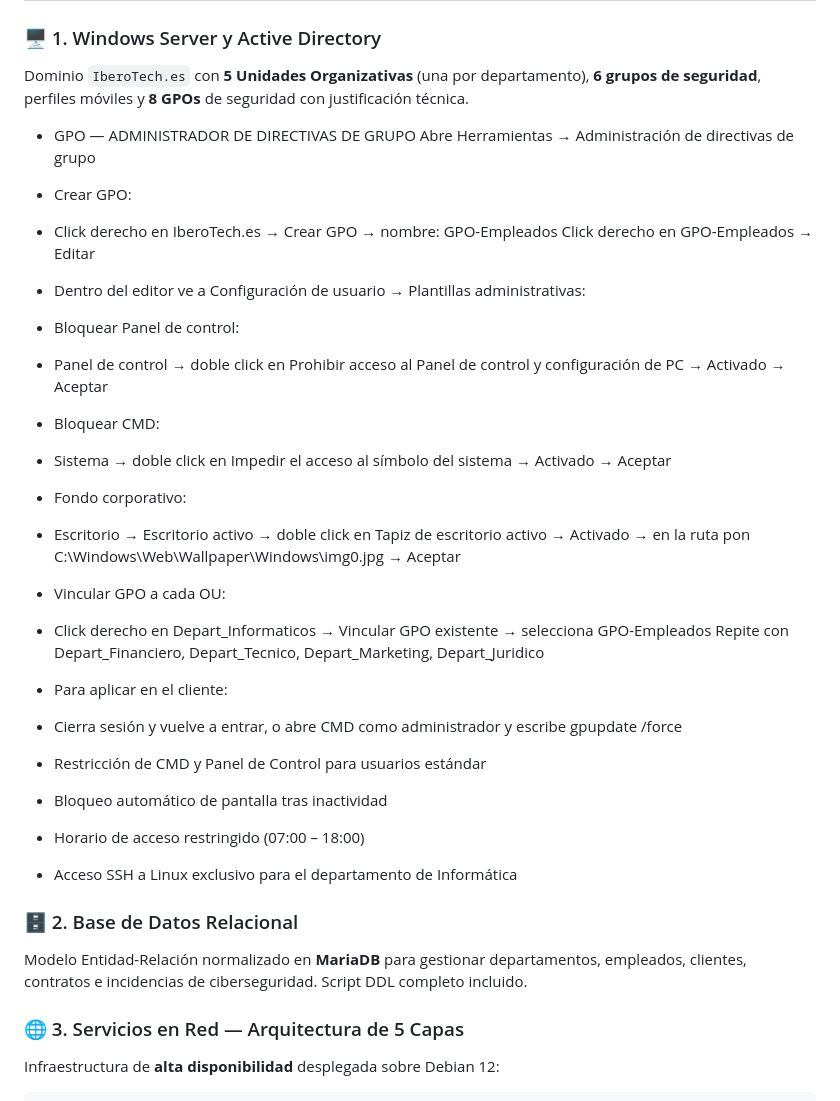
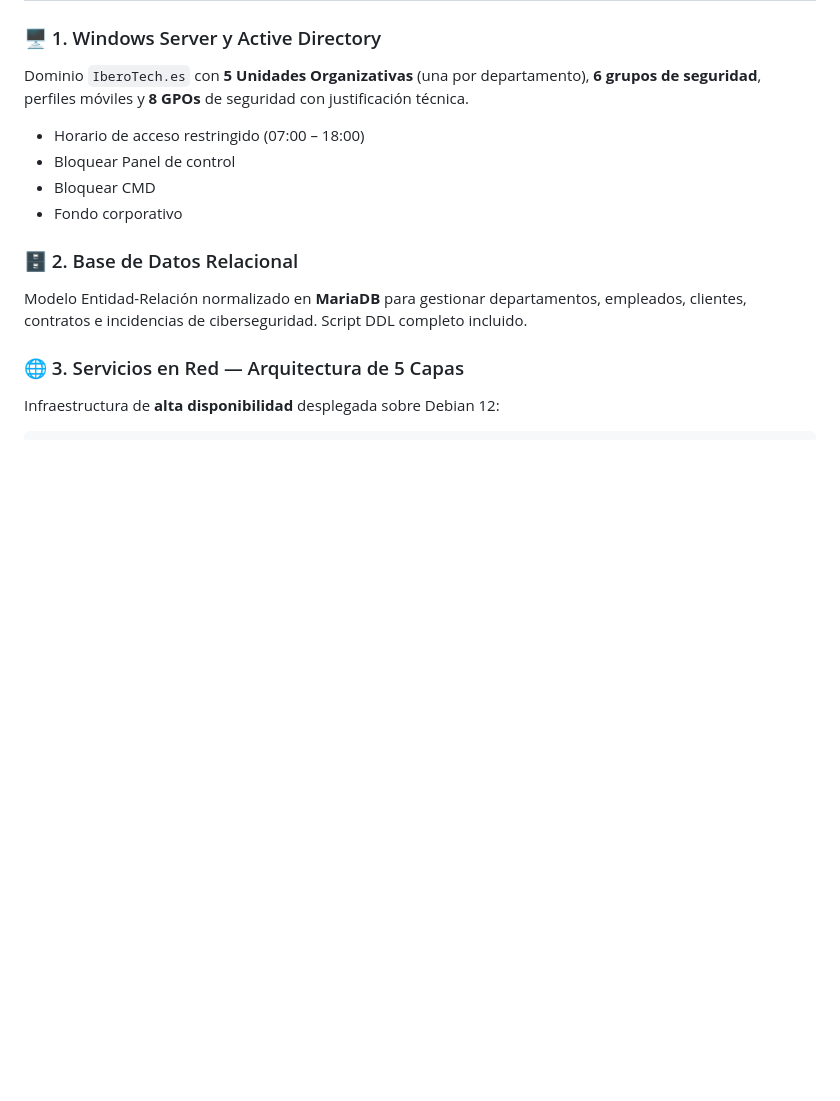
Before and after one commit to acastros03/alexandro-y-antonio-Proyecto-Final, a Markdown page: README.md, the part around the change. GitHub-like rendering; blank space fills up the shorter version.

```diff
--- a/README.md
+++ b/README.md
@@ -31,35 +31,10 @@ IberoTech ofrece cuatro líneas de servicio:
 ### 🖥️ 1. Windows Server y Active Directory
 Dominio `IberoTech.es` con **5 Unidades Organizativas** (una por departamento), **6 grupos de seguridad**, perfiles móviles y **8 GPOs** de seguridad con justificación técnica.
 
-- GPO — ADMINISTRADOR DE DIRECTIVAS DE GRUPO
-Abre Herramientas → Administración de directivas de grupo
-
-- Crear GPO:
-- Click derecho en IberoTech.es → Crear GPO → nombre: GPO-Empleados
-Click derecho en GPO-Empleados → Editar
-- Dentro del editor ve a Configuración de usuario → Plantillas administrativas:
-
-- Bloquear Panel de control:
-
-- Panel de control → doble click en Prohibir acceso al Panel de control y configuración de PC → Activado → Aceptar
-
-- Bloquear CMD:
-- Sistema → doble click en Impedir el acceso al símbolo del sistema → Activado → Aceptar
-
-- Fondo corporativo:
-- Escritorio → Escritorio activo → doble click en Tapiz de escritorio activo → Activado → en la ruta pon C:\Windows\Web\Wallpaper\Windows\img0.jpg → Aceptar
-
-- Vincular GPO a cada OU:
-- Click derecho en Depart_Informaticos → Vincular GPO existente → selecciona GPO-Empleados
-Repite con Depart_Financiero, Depart_Tecnico, Depart_Marketing, Depart_Juridico
-
-- Para aplicar en el cliente:
-- Cierra sesión y vuelve a entrar, o abre CMD como administrador y escribe gpupdate /force
-
-- Restricción de  CMD y Panel de Control para usuarios estándar
-- Bloqueo automático de pantalla tras inactividad
 - Horario de acceso restringido (07:00 – 18:00)
-- Acceso SSH a Linux exclusivo para el departamento de Informática
+- Bloquear Panel de control
+- Bloquear CMD
+- Fondo corporativo
 
 ### 🗄️ 2. Base de Datos Relacional
 Modelo Entidad-Relación normalizado en **MariaDB** para gestionar departamentos, empleados, clientes, contratos e incidencias de ciberseguridad. Script DDL completo incluido.
```
